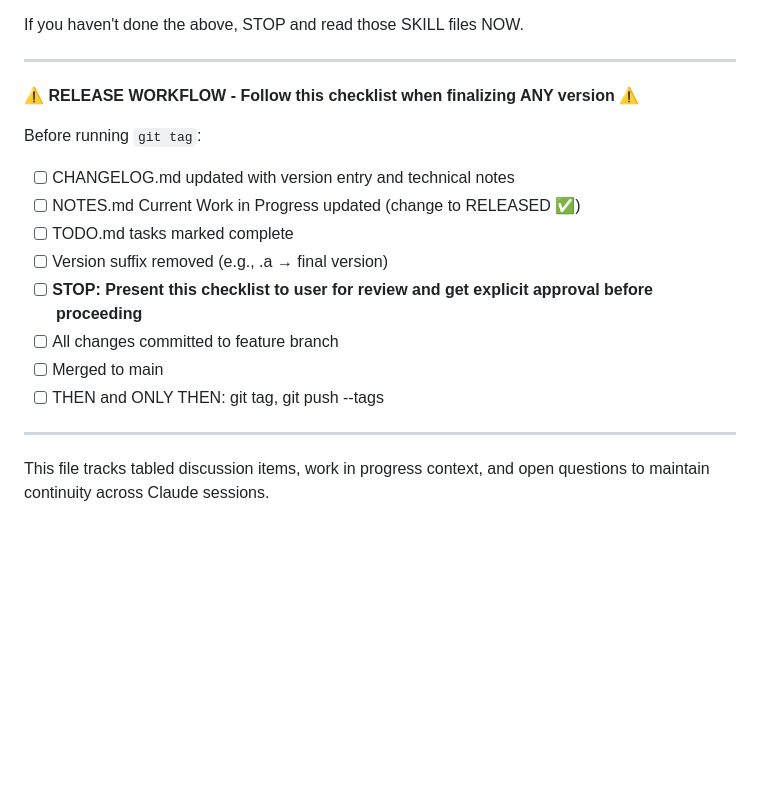
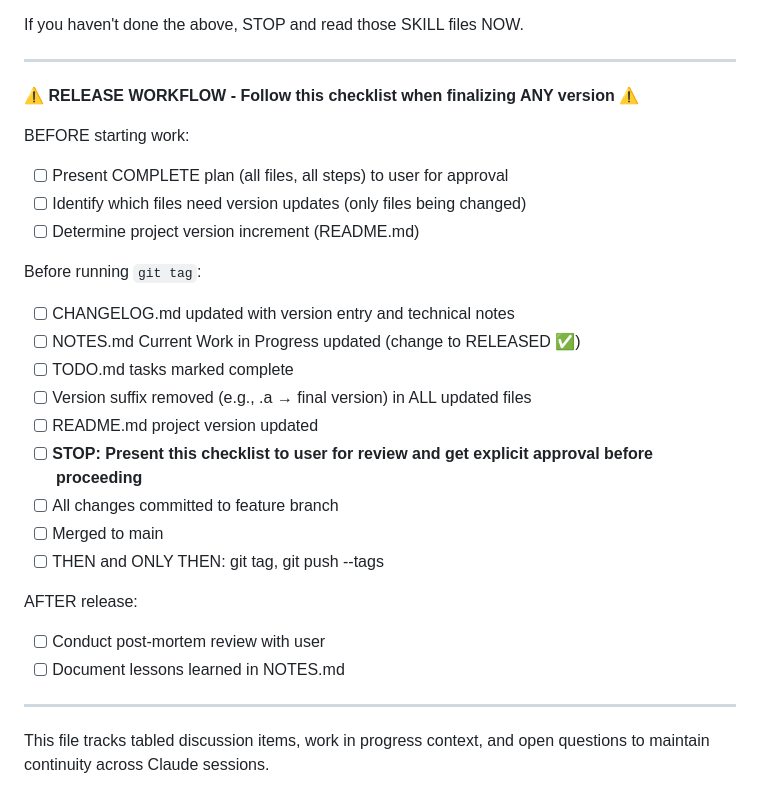
Before and after one commit to Ron-L/amazon-book-organizer, a Markdown page: NOTES.md, the part around the change. Rendered like a GitHub page; blank space fills up the shorter version.

```diff
--- a/NOTES.md
+++ b/NOTES.md
@@ -14,15 +14,25 @@ If you haven't done the above, STOP and read those SKILL files NOW.
 
 ⚠️ **RELEASE WORKFLOW - Follow this checklist when finalizing ANY version** ⚠️
 
+BEFORE starting work:
+- [ ] Present COMPLETE plan (all files, all steps) to user for approval
+- [ ] Identify which files need version updates (only files being changed)
+- [ ] Determine project version increment (README.md)
+
 Before running `git tag`:
 - [ ] CHANGELOG.md updated with version entry and technical notes
 - [ ] NOTES.md Current Work in Progress updated (change to RELEASED ✅)
 - [ ] TODO.md tasks marked complete
-- [ ] Version suffix removed (e.g., .a → final version)
+- [ ] Version suffix removed (e.g., .a → final version) in ALL updated files
+- [ ] README.md project version updated
 - [ ] **STOP: Present this checklist to user for review and get explicit approval before proceeding**
 - [ ] All changes committed to feature branch
 - [ ] Merged to main
 - [ ] THEN and ONLY THEN: git tag, git push --tags
+
+AFTER release:
+- [ ] Conduct post-mortem review with user
+- [ ] Document lessons learned in NOTES.md
 
 ---
 
```
Also changed, not shown: SKILL-Development-Ground-Rules.md (+42 -6 lines).
